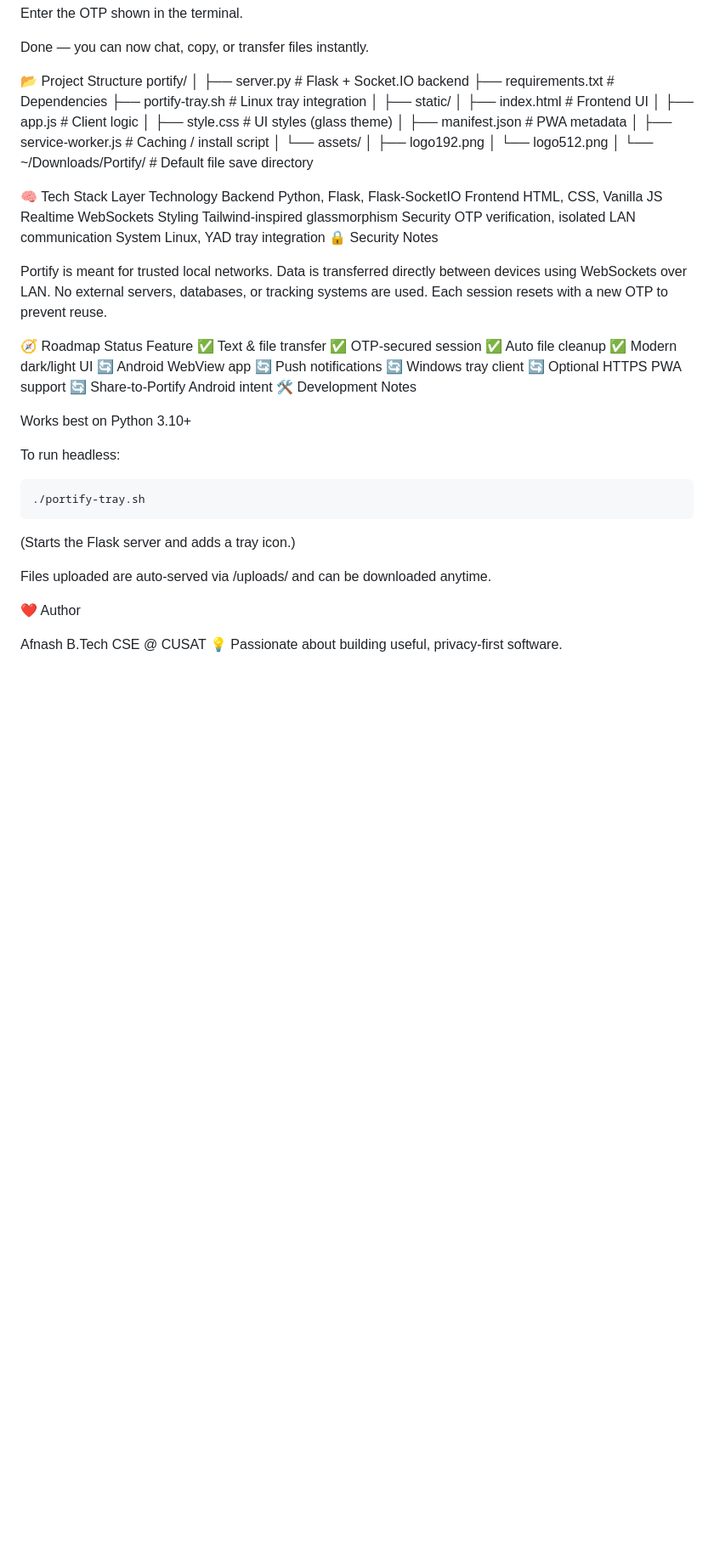
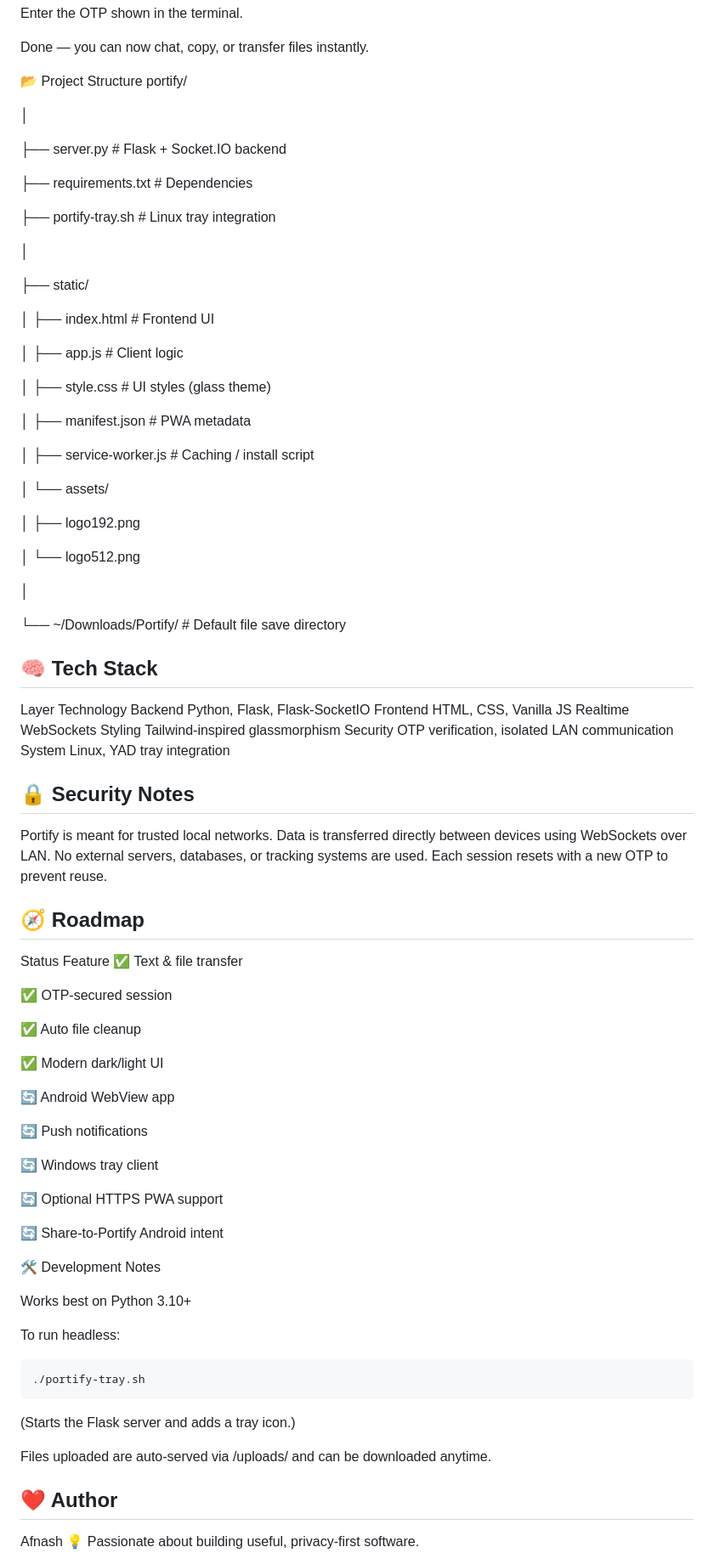
Before and after one commit to afnash/portify, a Markdown page: README.md, the part around one of its changes. Shown at 85% size. GitHub-like rendering; blank space fills up the shorter version.

```diff
--- a/README.md
+++ b/README.md
@@ -85,24 +85,41 @@ Done — you can now chat, copy, or transfer files instantly.
 
 📂 Project Structure
 portify/
+
 │
+
 ├── server.py                 # Flask + Socket.IO backend
+
 ├── requirements.txt          # Dependencies
+
 ├── portify-tray.sh           # Linux tray integration
+
 │
+
 ├── static/
+
 │   ├── index.html            # Frontend UI
+
 │   ├── app.js                # Client logic
+
 │   ├── style.css             # UI styles (glass theme)
+
 │   ├── manifest.json         # PWA metadata
+
 │   ├── service-worker.js     # Caching / install script
+
 │   └── assets/
+
 │       ├── logo192.png
+
 │       └── logo512.png
+
 │
+
 └── ~/Downloads/Portify/      # Default file save directory
 
-🧠 Tech Stack
+
+## 🧠 Tech Stack
 Layer	Technology
 Backend	Python, Flask, Flask-SocketIO
 Frontend	HTML, CSS, Vanilla JS
@@ -110,24 +127,35 @@ Realtime	WebSockets
 Styling	Tailwind-inspired glassmorphism
 Security	OTP verification, isolated LAN communication
 System	Linux, YAD tray integration
-🔒 Security Notes
+
+## 🔒 Security Notes
 
 Portify is meant for trusted local networks.
 Data is transferred directly between devices using WebSockets over LAN.
 No external servers, databases, or tracking systems are used.
 Each session resets with a new OTP to prevent reuse.
 
-🧭 Roadmap
+## 🧭 Roadmap
+
 Status	Feature
 ✅	Text & file transfer
+
 ✅	OTP-secured session
+
 ✅	Auto file cleanup
+
 ✅	Modern dark/light UI
+
 🔄	Android WebView app
+
 🔄	Push notifications
+
 🔄	Windows tray client
+
 🔄	Optional HTTPS PWA support
+
 🔄	Share-to-Portify Android intent
+
 🛠 Development Notes
 
 Works best on Python 3.10+
@@ -141,9 +169,8 @@ To run headless:
 
 Files uploaded are auto-served via /uploads/ and can be downloaded anytime.
 
-❤️ Author
+## ❤️ Author
 
 Afnash
-B.Tech CSE @ CUSAT
 💡 Passionate about building useful, privacy-first software.
 
```
Also changed, not shown: other parts of README.md (+3 -8 lines).
